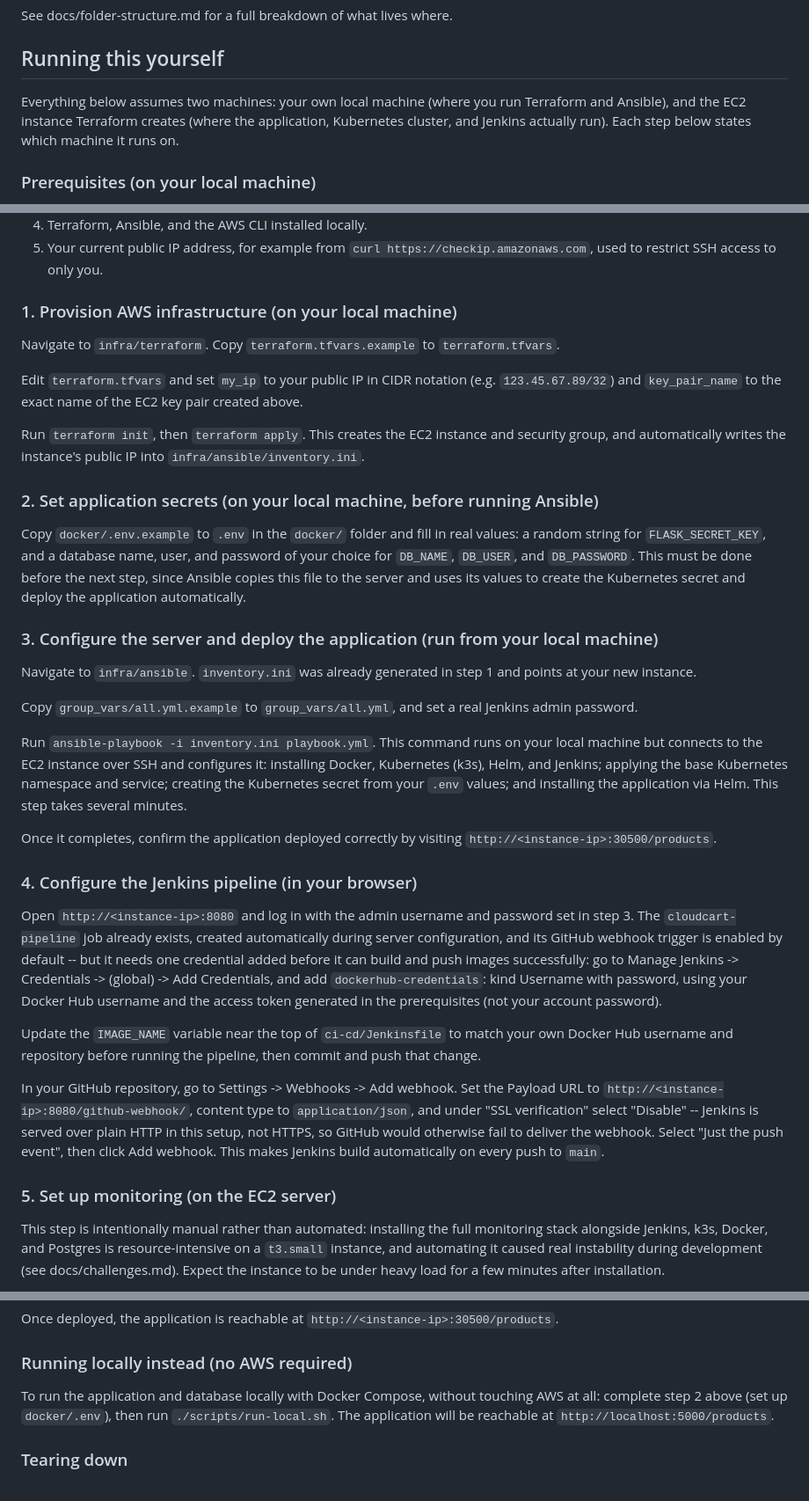
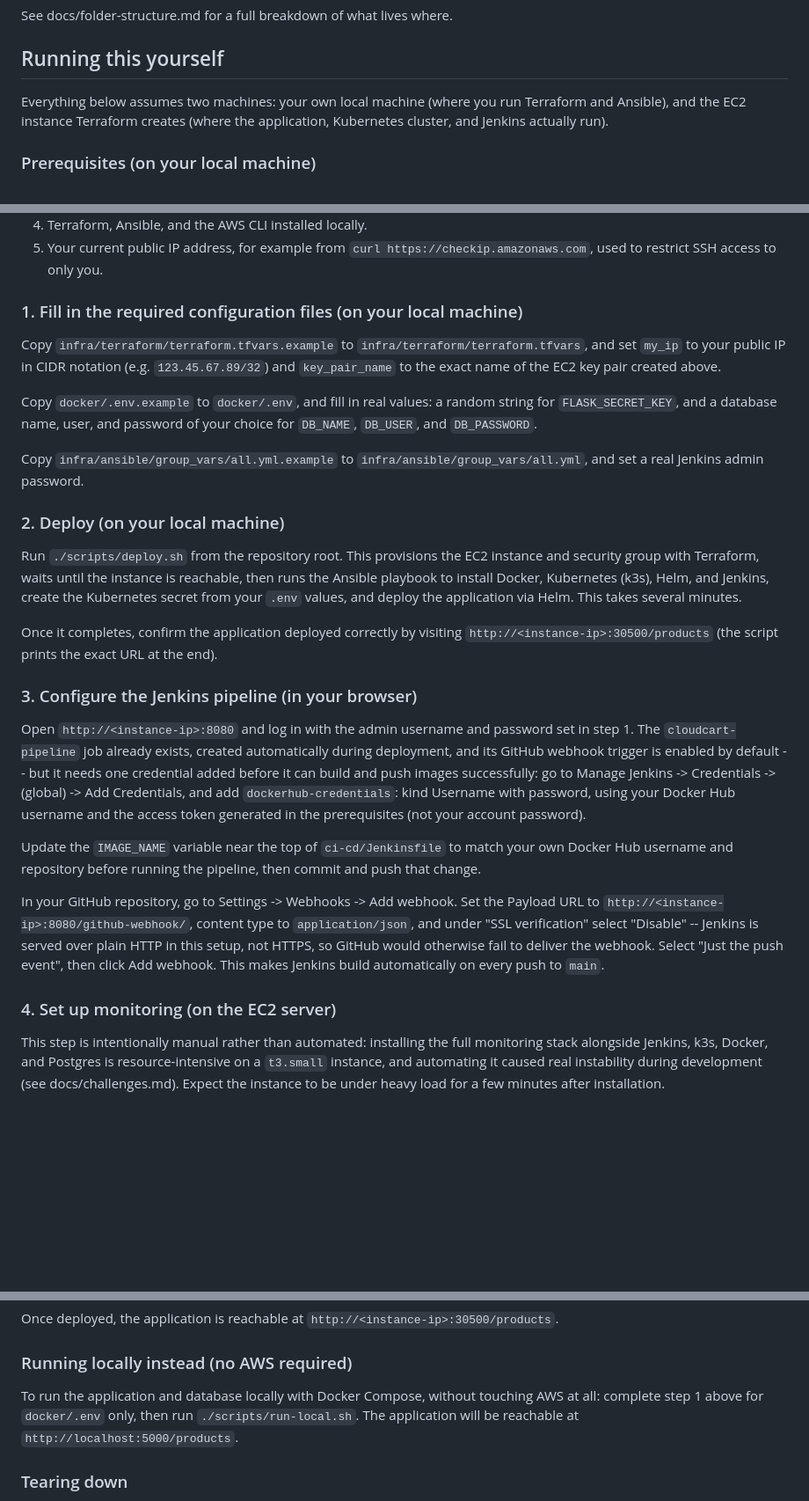
Before and after one commit to Samerhajj/cloudcart-platform, a Markdown page: README.md, 3 parts joined by grey strips. Shown at 88% size. GitHub-like rendering; blank space fills up the shorter version.

Commit message:
Restructure README setup flow around deploy.sh as the primary path

```diff
--- a/README.md
+++ b/README.md
@@ -18,7 +18,7 @@ See docs/folder-structure.md for a full breakdown of what lives where.
 
 ## Running this yourself
 
-Everything below assumes two machines: your own local machine (where you run Terraform and Ansible), and the EC2 instance Terraform creates (where the application, Kubernetes cluster, and Jenkins actually run). Each step below states which machine it runs on.
+Everything below assumes two machines: your own local machine (where you run Terraform and Ansible), and the EC2 instance Terraform creates (where the application, Kubernetes cluster, and Jenkins actually run).
 
 ### Prerequisites (on your local machine)
 
@@ -28,37 +28,29 @@ Everything below assumes two machines: your own local machine (where you run Ter
 4. Terraform, Ansible, and the AWS CLI installed locally.
 5. Your current public IP address, for example from `curl https://checkip.amazonaws.com`, used to restrict SSH access to only you.
 
-### 1. Provision AWS infrastructure (on your local machine)
+### 1. Fill in the required configuration files (on your local machine)
 
-Navigate to `infra/terraform`. Copy `terraform.tfvars.example` to `terraform.tfvars`.
+Copy `infra/terraform/terraform.tfvars.example` to `infra/terraform/terraform.tfvars`, and set `my_ip` to your public IP in CIDR notation (e.g. `123.45.67.89/32`) and `key_pair_name` to the exact name of the EC2 key pair created above.
 
-Edit `terraform.tfvars` and set `my_ip` to your public IP in CIDR notation (e.g. `123.45.67.89/32`) and `key_pair_name` to the exact name of the EC2 key pair created above.
+Copy `docker/.env.example` to `docker/.env`, and fill in real values: a random string for `FLASK_SECRET_KEY`, and a database name, user, and password of your choice for `DB_NAME`, `DB_USER`, and `DB_PASSWORD`.
 
-Run `terraform init`, then `terraform apply`. This creates the EC2 instance and security group, and automatically writes the instance's public IP into `infra/ansible/inventory.ini`.
+Copy `infra/ansible/group_vars/all.yml.example` to `infra/ansible/group_vars/all.yml`, and set a real Jenkins admin password.
 
-### 2. Set application secrets (on your local machine, before running Ansible)
+### 2. Deploy (on your local machine)
 
-Copy `docker/.env.example` to `.env` in the `docker/` folder and fill in real values: a random string for `FLASK_SECRET_KEY`, and a database name, user, and password of your choice for `DB_NAME`, `DB_USER`, and `DB_PASSWORD`. This must be done before the next step, since Ansible copies this file to the server and uses its values to create the Kubernetes secret and deploy the application automatically.
+Run `./scripts/deploy.sh` from the repository root. This provisions the EC2 instance and security group with Terraform, waits until the instance is reachable, then runs the Ansible playbook to install Docker, Kubernetes (k3s), Helm, and Jenkins, create the Kubernetes secret from your `.env` values, and deploy the application via Helm. This takes several minutes.
 
-### 3. Configure the server and deploy the application (run from your local machine)
+Once it completes, confirm the application deployed correctly by visiting `http://<instance-ip>:30500/products` (the script prints the exact URL at the end).
 
-Navigate to `infra/ansible`. `inventory.ini` was already generated in step 1 and points at your new instance.
+### 3. Configure the Jenkins pipeline (in your browser)
 
-Copy `group_vars/all.yml.example` to `group_vars/all.yml`, and set a real Jenkins admin password.
-
-Run `ansible-playbook -i inventory.ini playbook.yml`. This command runs on your local machine but connects to the EC2 instance over SSH and configures it: installing Docker, Kubernetes (k3s), Helm, and Jenkins; applying the base Kubernetes namespace and service; creating the Kubernetes secret from your `.env` values; and installing the application via Helm. This step takes several minutes.
-
-Once it completes, confirm the application deployed correctly by visiting `http://<instance-ip>:30500/products`.
-
-### 4. Configure the Jenkins pipeline (in your browser)
-
-Open `http://<instance-ip>:8080` and log in with the admin username and password set in step 3. The `cloudcart-pipeline` job already exists, created automatically during server configuration, and its GitHub webhook trigger is enabled by default -- but it needs one credential added before it can build and push images successfully: go to Manage Jenkins -> Credentials -> (global) -> Add Credentials, and add `dockerhub-credentials`: kind Username with password, using your Docker Hub username and the access token generated in the prerequisites (not your account password).
+Open `http://<instance-ip>:8080` and log in with the admin username and password set in step 1. The `cloudcart-pipeline` job already exists, created automatically during deployment, and its GitHub webhook trigger is enabled by default -- but it needs one credential added before it can build and push images successfully: go to Manage Jenkins -> Credentials -> (global) -> Add Credentials, and add `dockerhub-credentials`: kind Username with password, using your Docker Hub username and the access token generated in the prerequisites (not your account password).
 
 Update the `IMAGE_NAME` variable near the top of `ci-cd/Jenkinsfile` to match your own Docker Hub username and repository before running the pipeline, then commit and push that change.
 
 In your GitHub repository, go to Settings -> Webhooks -> Add webhook. Set the Payload URL to `http://<instance-ip>:8080/github-webhook/`, content type to `application/json`, and under "SSL verification" select "Disable" -- Jenkins is served over plain HTTP in this setup, not HTTPS, so GitHub would otherwise fail to deliver the webhook. Select "Just the push event", then click Add webhook. This makes Jenkins build automatically on every push to `main`.
 
-### 5. Set up monitoring (on the EC2 server)
+### 4. Set up monitoring (on the EC2 server)
 
 This step is intentionally manual rather than automated: installing the full monitoring stack alongside Jenkins, k3s, Docker, and Postgres is resource-intensive on a `t3.small` instance, and automating it caused real instability during development (see docs/challenges.md). Expect the instance to be under heavy load for a few minutes after installation.
 
@@ -76,7 +68,7 @@ Once deployed, the application is reachable at `http://<instance-ip>:30500/produ
 
 ### Running locally instead (no AWS required)
 
-To run the application and database locally with Docker Compose, without touching AWS at all: complete step 2 above (set up `docker/.env`), then run `./scripts/run-local.sh`. The application will be reachable at `http://localhost:5000/products`.
+To run the application and database locally with Docker Compose, without touching AWS at all: complete step 1 above for `docker/.env` only, then run `./scripts/run-local.sh`. The application will be reachable at `http://localhost:5000/products`.
 
 ### Tearing down
 
```
